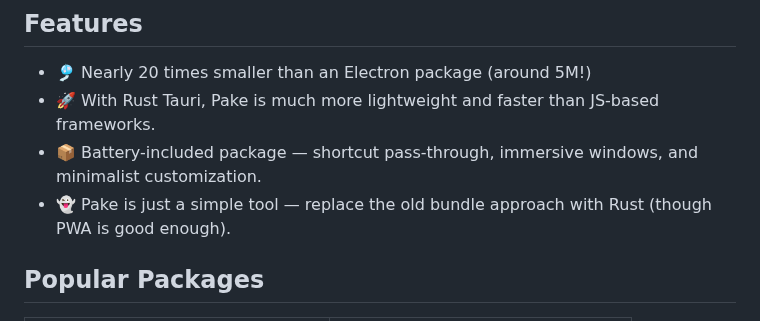
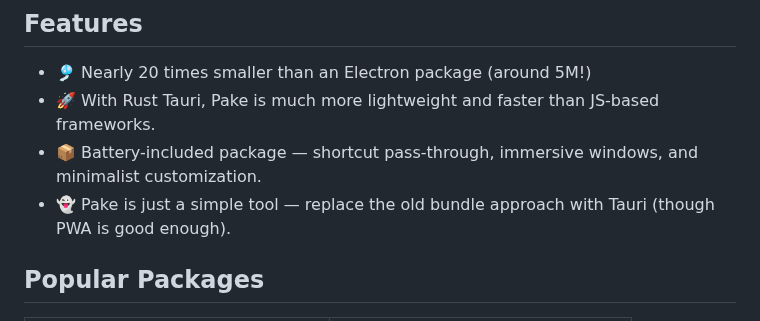
Before and after one commit to Oyase-shinobi/Pake, a Markdown page: README.md, the part around the change. GitHub-like rendering.

```diff
--- a/README.md
+++ b/README.md
@@ -26,7 +26,7 @@
 - 🎐 Nearly 20 times smaller than an Electron package (around 5M!)
 - 🚀 With Rust Tauri, Pake is much more lightweight and faster than JS-based frameworks.
 - 📦 Battery-included package — shortcut pass-through, immersive windows, and minimalist customization.
-- 👻 Pake is just a simple tool — replace the old bundle approach with Rust (though PWA is good enough).
+- 👻 Pake is just a simple tool — replace the old bundle approach with Tauri (though PWA is good enough).
 
 ## Popular Packages
 
```
Also changed, not shown: README_CN.md (+32 -11 lines).
